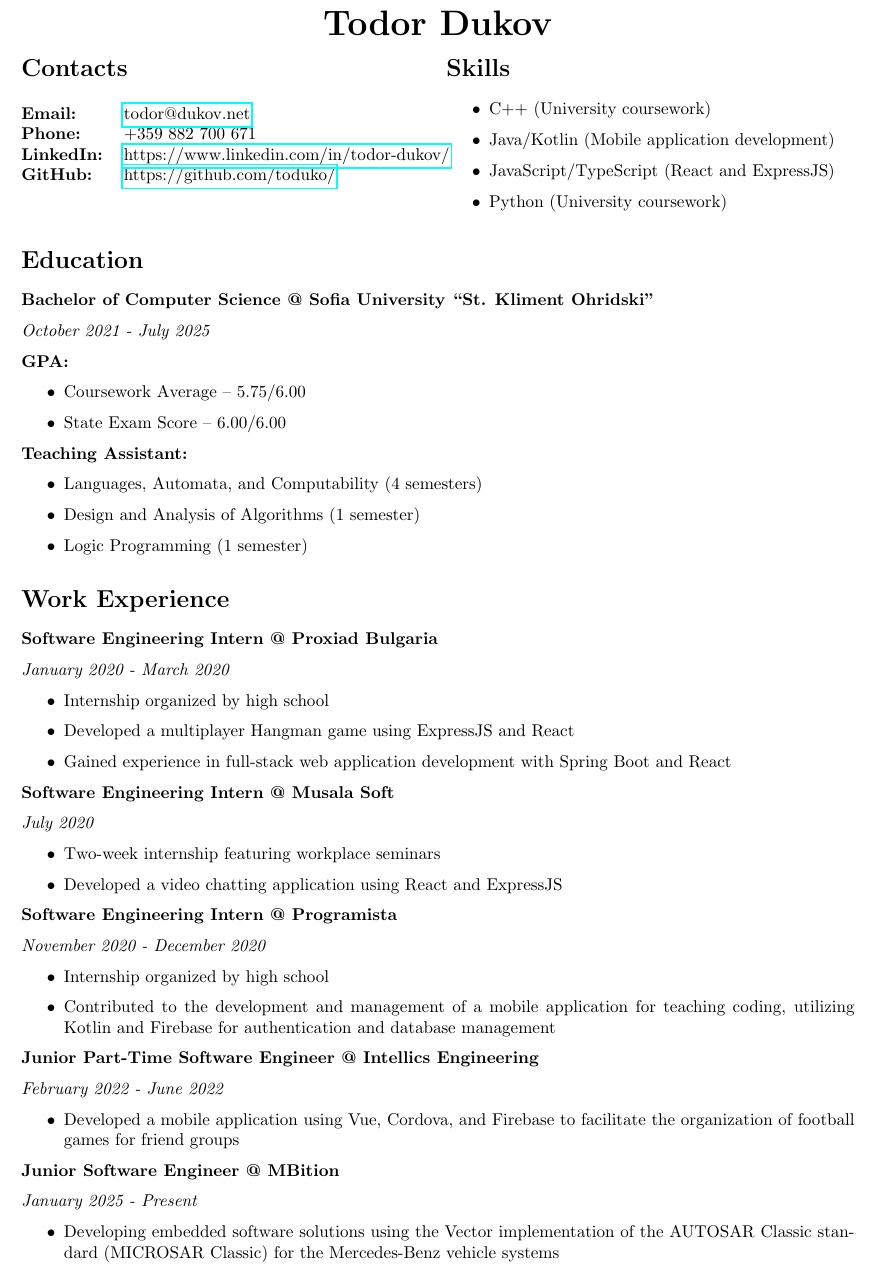
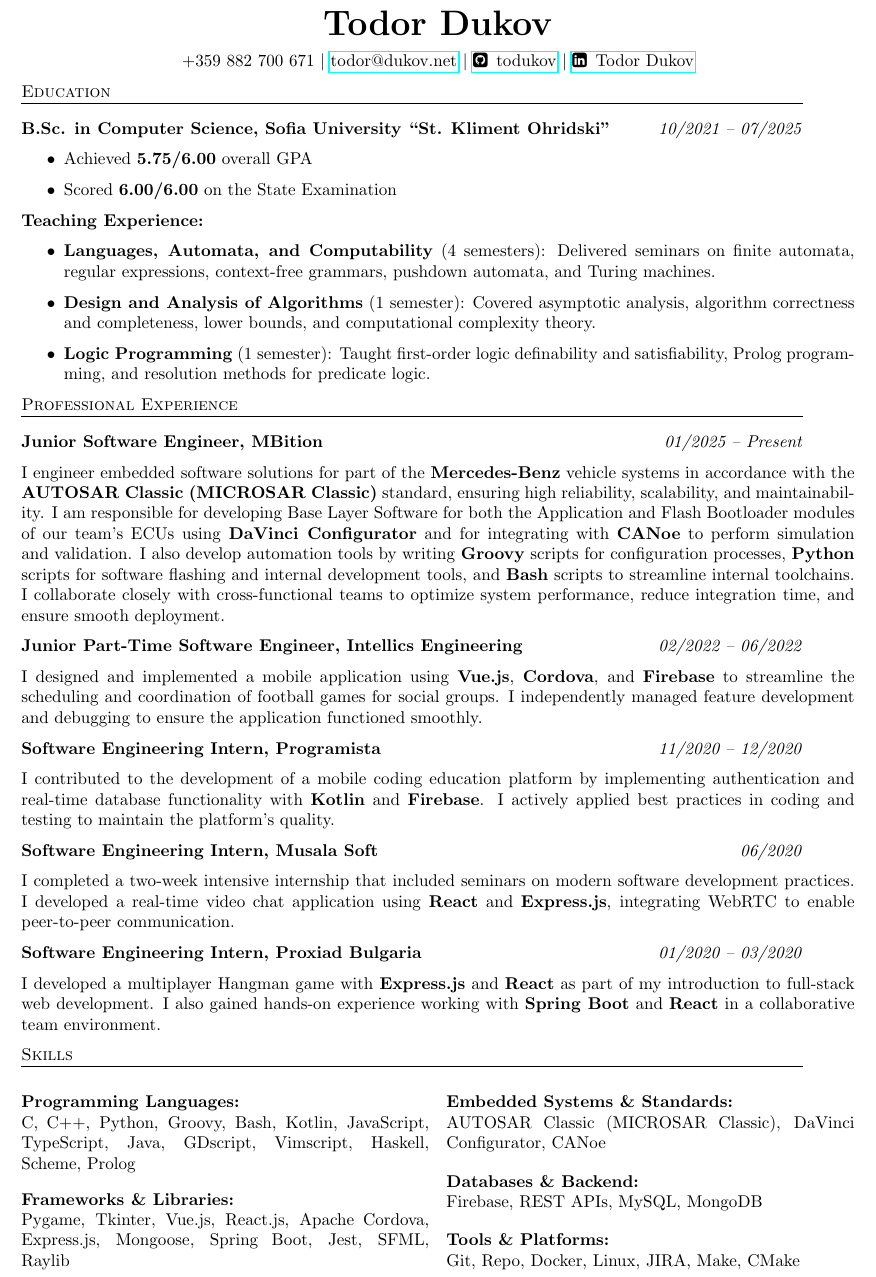
Before and after one commit to toduko/curriculum-vitae, a LaTeX CV (cv.tex): part of the page, cut so that both start at the same text. Compiled offline with pdfLaTeX.

Commit message:
Modified whole CV structure

```diff
--- a/cv.tex
+++ b/cv.tex
@@ -15,84 +23,81 @@
+    \normalsize{+359 882 700 671 $\mid$ \href{mailto:todor@dukov.net}{todor@dukov.net} $\mid$ \href{https://github.com/toduko}{\faGithubSquare \, todukov} $\mid$ \href{https://www.linkedin.com/in/todor-dukov}{\faLinkedinSquare \, Todor Dukov}}
 \end{center}
 
+\textwithhr{Education}
+
+\textbf{B.Sc. in Computer Science, Sofia University “St. Kliment Ohridski”} \hspace*{\fill} \textit{10/2021 -- 07/2025}
+
+\begin{itemize}
+    \item Achieved \textbf{5.75/6.00} overall GPA
+    \item Scored \textbf{6.00/6.00} on the State Examination
+\end{itemize}
+
+\textbf{Teaching Experience:}
+\begin{itemize}
+  \item \textbf{Languages, Automata, and Computability} (4 semesters):
+        Delivered seminars on finite automata, regular expressions, context-free grammars, pushdown automata, and Turing machines.
+  \item \textbf{Design and Analysis of Algorithms} (1 semester):
+        Covered asymptotic analysis, algorithm correctness and completeness, lower bounds, and computational complexity theory.
+  \item \textbf{Logic Programming} (1 semester):
+        Taught first-order logic definability and satisfiability, Prolog programming, and resolution methods for predicate logic.
+\end{itemize}
+
+\textwithhr{Professional Experience}
+
+\textbf{Junior Software Engineer, MBition} \hspace*{\fill} \textit{01/2025 -- Present}
+
+I engineer embedded software solutions for part of the \textbf{Mercedes-Benz} vehicle systems in accordance with the \textbf{AUTOSAR Classic (MICROSAR Classic)} standard, ensuring high reliability, scalability, and maintainability.
+I am responsible for developing Base Layer Software for both the Application and Flash Bootloader modules of our team's ECUs using \textbf{DaVinci Configurator} and for integrating with \textbf{CANoe} to perform simulation and validation.
+I also develop automation tools by writing \textbf{Groovy} scripts for configuration processes, \textbf{Python} scripts for software flashing and internal development tools, and \textbf{Bash} scripts to streamline internal toolchains.
+I collaborate closely with cross-functional teams to optimize system performance, reduce integration time, and ensure smooth deployment.
+
+\textbf{Junior Part-Time Software Engineer, Intellics Engineering} \hspace*{\fill} \textit{02/2022 -- 06/2022}
+
+I designed and implemented a mobile application using \textbf{Vue.js}, \textbf{Cordova}, and \textbf{Firebase} to streamline the scheduling and coordination of football games for social groups.
+I independently managed feature development and debugging to ensure the application functioned smoothly.
+
+\textbf{Software Engineering Intern, Programista} \hspace*{\fill} \textit{11/2020 -- 12/2020}
+
+I contributed to the development of a mobile coding education platform by implementing authentication and real-time database functionality with \textbf{Kotlin} and \textbf{Firebase}.
+I actively applied best practices in coding and testing to maintain the platform's quality.
+
+\textbf{Software Engineering Intern, Musala Soft} \hspace*{\fill} \textit{06/2020}
+
+I completed a two-week intensive internship that included seminars on modern software development practices.
+I developed a real-time video chat application using \textbf{React} and \textbf{Express.js}, integrating WebRTC to enable peer-to-peer communication.
+
+\textbf{Software Engineering Intern, Proxiad Bulgaria} \hspace*{\fill} \textit{01/2020 -- 03/2020}
+
+I developed a multiplayer Hangman game with \textbf{Express.js} and \textbf{React} as part of my introduction to full-stack web development.
+I also gained hands-on experience working with \textbf{Spring Boot} and \textbf{React} in a collaborative team environment.
+
+\textwithhr{Skills}
+
 \begin{multicols}{2}
-    \section*{Contacts}
+\noindent
+\textbf{Programming Languages:} \\
+C, C++, Python, Groovy, Bash, Kotlin, JavaScript, TypeScript, Java, GDscript, Vimscript, Haskell, Scheme, Prolog
 
-    \begin{tabbing}
-        \hspace{2cm} \= \hspace{8cm} \= \kill
-        \textbf{Email:} \> \href{mailto:todor@dukov.net}{todor@dukov.net} \\
-        \textbf{Phone:} \> +359 882 700 671 \\
-        \textbf{LinkedIn:} \> \href{https://www.linkedin.com/in/todor-dukov/}{https://www.linkedin.com/in/todor-dukov/} \\
-        \textbf{GitHub:} \> \href{https://github.com/toduko/}{https://github.com/toduko/} \\
-    \end{tabbing}
+\vspace{0.3em}
 
-    \section*{Skills}
+\textbf{Frameworks \& Libraries:} \\
+Pygame, Tkinter, Vue.js, React.js, Apache Cordova, Express.js, Mongoose, Spring Boot, Jest, SFML, Raylib
 
-    \begin{itemize}
-        \item C++ (University coursework)
-        \item Java/Kotlin (Mobile application development)
-        \item JavaScript/TypeScript (React and ExpressJS)
-        \item Python (University coursework)
-    \end{itemize}
+\vspace{0.3em}
+
+\textbf{Embedded Systems \& Standards:} \\
+AUTOSAR Classic (MICROSAR Classic), DaVinci Configurator, CANoe
+
+\vspace{0.3em}
+
+\textbf{Databases \& Backend:} \\
+Firebase, REST APIs, MySQL, MongoDB
+
+\vspace{0.3em}
+
+\textbf{Tools \& Platforms:} \\
+Git, Repo, Docker, Linux, JIRA, Make, CMake
+
 \end{multicols}
 
-\section*{Education}
-
-\textbf{Bachelor of Computer Science @ Sofia University “St. Kliment Ohridski”}
-
-\textit{October 2021 - July 2025}
-
-\textbf{GPA:}
-\begin{itemize}
-  \item Coursework Average -- $5.75/6.00$
-  \item State Exam Score -- $6.00/6.00$
-\end{itemize}
-
-\textbf{Teaching Assistant:}
-\begin{itemize}
-    \item Languages, Automata, and Computability (4 semesters)
-    \item Design and Analysis of Algorithms (1 semester)
-    \item Logic Programming (1 semester)
-\end{itemize}
-
-\section*{Work Experience}
-
-\textbf{Software Engineering Intern @ Proxiad Bulgaria}
-
-\textit{January 2020 - March 2020}
-\begin{itemize}
-    \item Internship organized by high school
-    \item Developed a multiplayer Hangman game using ExpressJS and React
-    \item Gained experience in full-stack web application development with Spring Boot and React
-\end{itemize}
-
-\textbf{Software Engineering Intern @ Musala Soft}
-
-\textit{July 2020}
-\begin{itemize}
-    \item Two-week internship featuring workplace seminars
-    \item Developed a video chatting application using React and ExpressJS
-\end{itemize}
-
-\textbf{Software Engineering Intern @ Programista}
-
-\textit{November 2020 - December 2020}
-\begin{itemize}
-    \item Internship organized by high school
-    \item Contributed to the development and management of a mobile application for teaching coding, utilizing Kotlin and Firebase for authentication and database management
-\end{itemize}
-
-\textbf{Junior Part-Time Software Engineer @ Intellics Engineering}
-
-\textit{February 2022 - June 2022}
-\begin{itemize}
-    \item Developed a mobile application using Vue, Cordova, and Firebase to facilitate the organization of football games for friend groups
-\end{itemize}
-
-\textbf{Junior Software Engineer @ MBition}
-
-\textit{January 2025 - Present}
-\begin{itemize}
-    \item Developing embedded software solutions using the Vector implementation of the AUTOSAR Classic standard (MICROSAR Classic) for the Mercedes-Benz vehicle systems
-\end{itemize}
-
 \end{document}
```
Also changed, not shown: cv.pdf, cv.tex (8 more changed lines).
